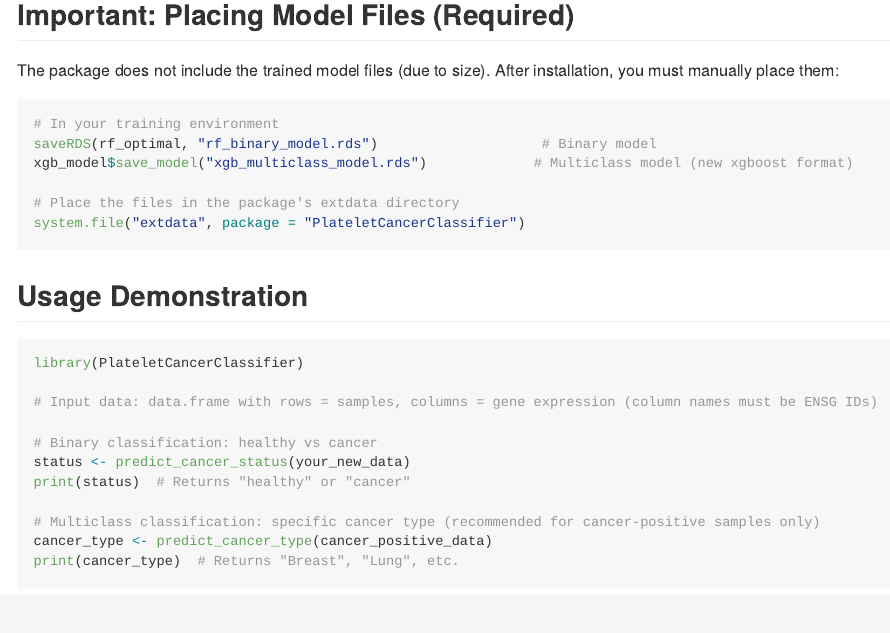
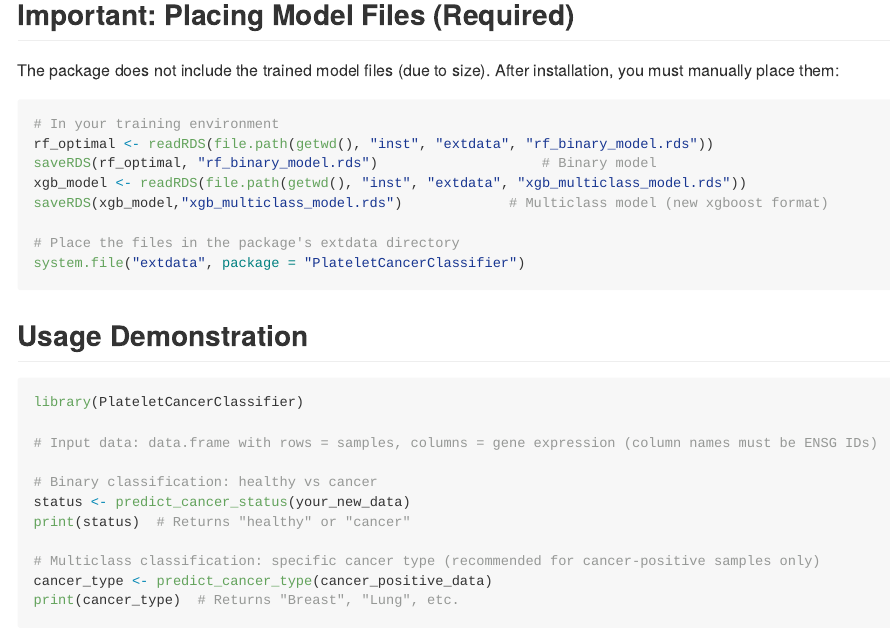
Before and after one commit to YogurtKun12/PlateletCancerClassifier, an R Markdown document (README.Rmd): the page in a window 1100 px wide, from 560 px down. Rendered offline with R 4.5, knitr and Pandoc, with nearby package versions.

Commit message:
Add files via upload

````diff
--- a/README.Rmd
+++ b/README.Rmd
@@ -29,8 +29,10 @@ The package does not include the trained model files (due to size). After instal
 
 ```{r place-models, eval=FALSE}
 # In your training environment
+rf_optimal <- readRDS(file.path(getwd(), "inst", "extdata", "rf_binary_model.rds"))
 saveRDS(rf_optimal, "rf_binary_model.rds")                    # Binary model
-xgb_model$save_model("xgb_multiclass_model.rds")             # Multiclass model (new xgboost format)
+xgb_model <- readRDS(file.path(getwd(), "inst", "extdata", "xgb_multiclass_model.rds"))
+saveRDS(xgb_model,"xgb_multiclass_model.rds")             # Multiclass model (new xgboost format)
 
 # Place the files in the package's extdata directory
 system.file("extdata", package = "PlateletCancerClassifier")
````
